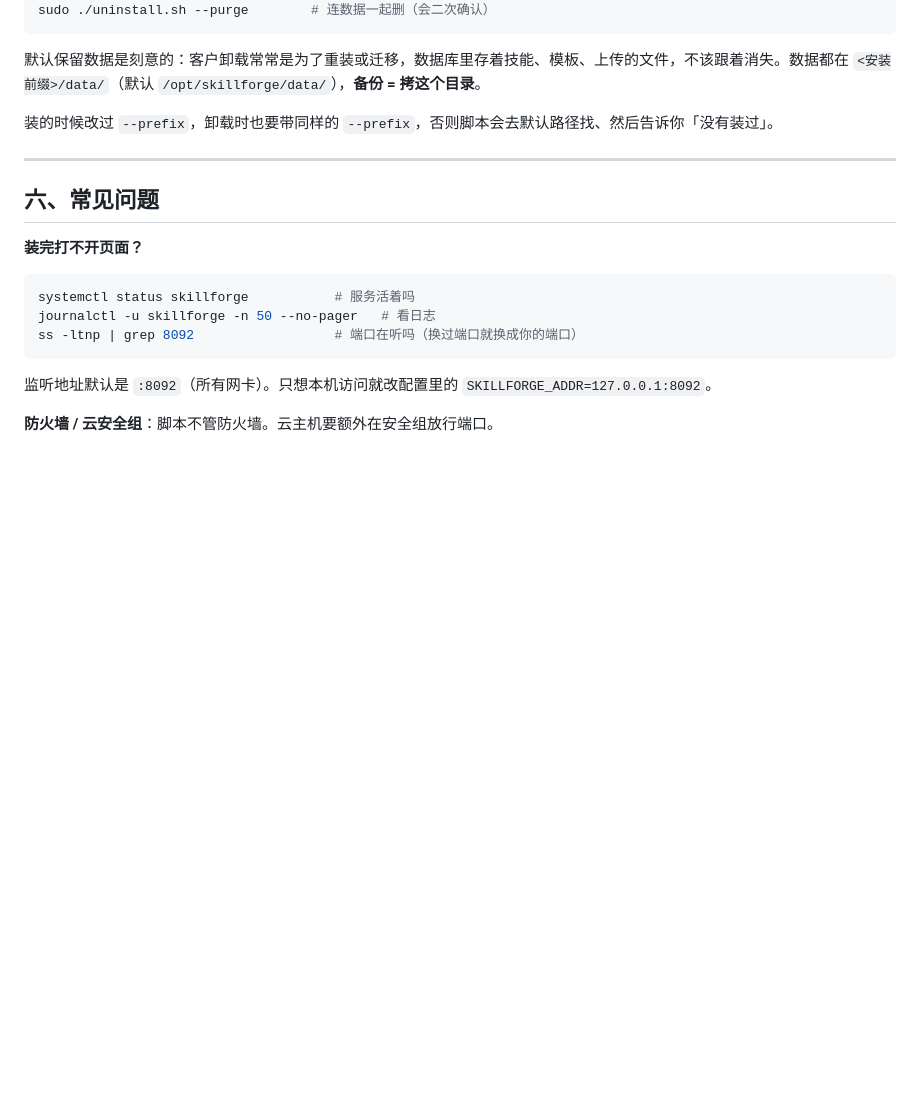
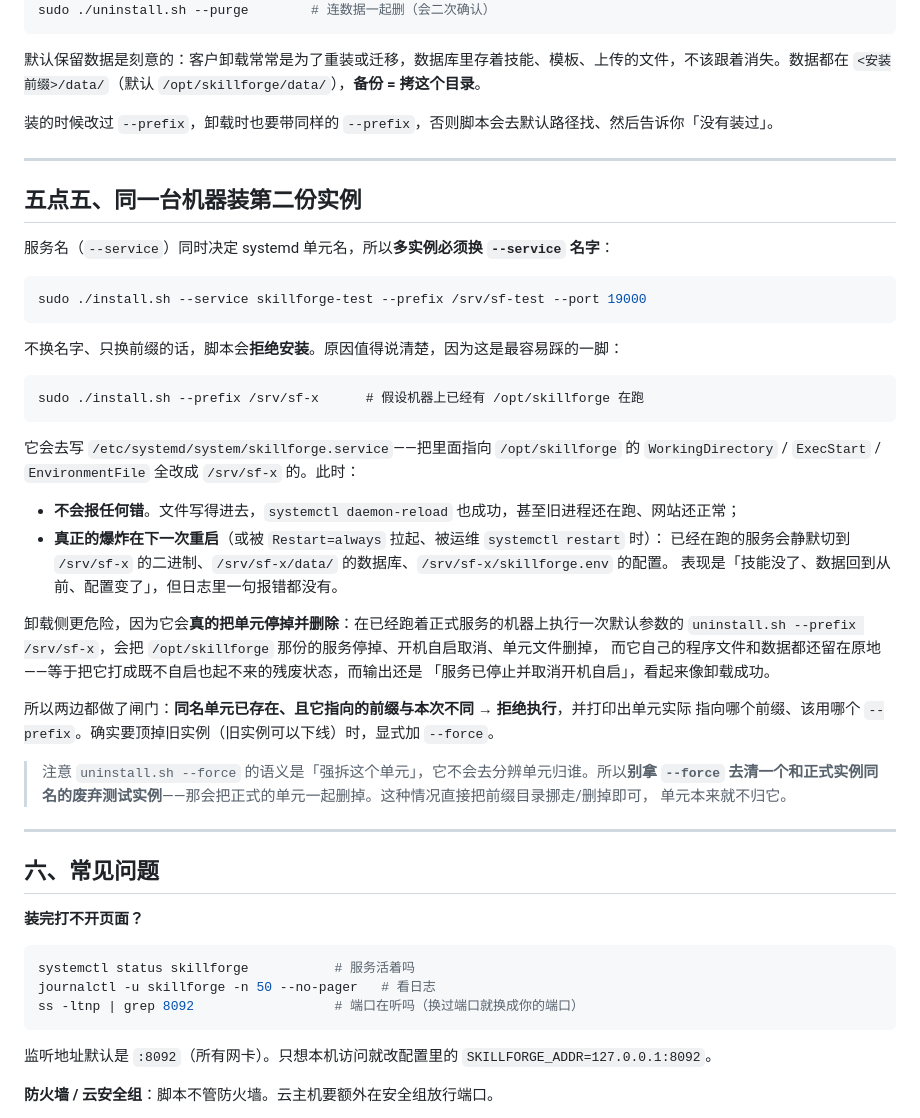
Before and after one commit to lizhemin15/skillforge, a Markdown page: deploy/offline/README.md, the part around the change. GitHub-like rendering; blank space fills up the shorter version.

Commit message:
docs(offline): 补多实例安装说明与 Bug M 单元占用闸门（含 --force 语义警示）

````diff
--- a/deploy/offline/README.md
+++ b/deploy/offline/README.md
@@ -103,6 +103,42 @@ sudo ./uninstall.sh --purge        # 连数据一起删（会二次确认）
 
 ---
 
+## 五点五、同一台机器装第二份实例
+
+服务名（`--service`）同时决定 systemd 单元名，所以**多实例必须换 `--service` 名字**：
+
+```bash
+sudo ./install.sh --service skillforge-test --prefix /srv/sf-test --port 19000
+```
+
+不换名字、只换前缀的话，脚本会**拒绝安装**。原因值得说清楚，因为这是最容易踩的一脚：
+
+```
+sudo ./install.sh --prefix /srv/sf-x      # 假设机器上已经有 /opt/skillforge 在跑
+```
+
+它会去写 `/etc/systemd/system/skillforge.service`——把里面指向 `/opt/skillforge` 的
+`WorkingDirectory` / `ExecStart` / `EnvironmentFile` 全改成 `/srv/sf-x` 的。此时：
+
+- **不会报任何错**。文件写得进去，`systemctl daemon-reload` 也成功，甚至旧进程还在跑、网站还正常；
+- **真正的爆炸在下一次重启**（或被 `Restart=always` 拉起、被运维 `systemctl restart` 时）：
+  已经在跑的服务会静默切到 `/srv/sf-x` 的二进制、`/srv/sf-x/data/` 的数据库、`/srv/sf-x/skillforge.env` 的配置。
+  表现是「技能没了、数据回到从前、配置变了」，但日志里一句报错都没有。
+
+卸载侧更危险，因为它会**真的把单元停掉并删除**：在已经跑着正式服务的机器上执行一次默认参数的
+`uninstall.sh --prefix /srv/sf-x`，会把 `/opt/skillforge` 那份的服务停掉、开机自启取消、单元文件删掉，
+而它自己的程序文件和数据都还留在原地——等于把它打成既不自启也起不来的残废状态，而输出还是
+「服务已停止并取消开机自启」，看起来像卸载成功。
+
+所以两边都做了闸门：**同名单元已存在、且它指向的前缀与本次不同 → 拒绝执行**，并打印出单元实际
+指向哪个前缀、该用哪个 `--prefix`。确实要顶掉旧实例（旧实例可以下线）时，显式加 `--force`。
+
+> 注意 `uninstall.sh --force` 的语义是「强拆这个单元」，它不会去分辨单元归谁。所以**别拿 `--force`
+> 去清一个和正式实例同名的废弃测试实例**——那会把正式的单元一起删掉。这种情况直接把前缀目录挪走/删掉即可，
+> 单元本来就不归它。
+
+---
+
 ## 六、常见问题
 
 **装完打不开页面？**
````
Also changed, not shown: README.md (+36 -1 lines).
